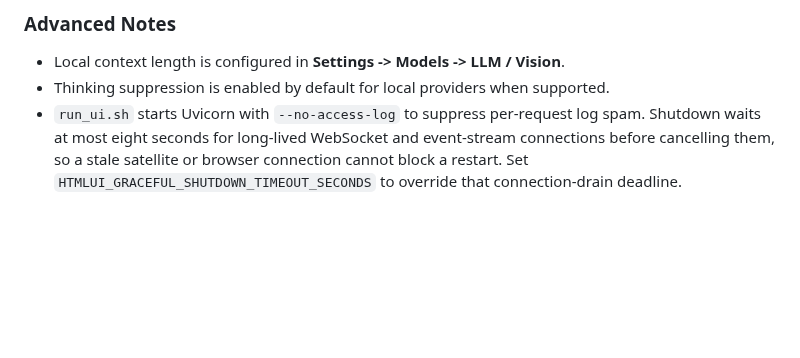
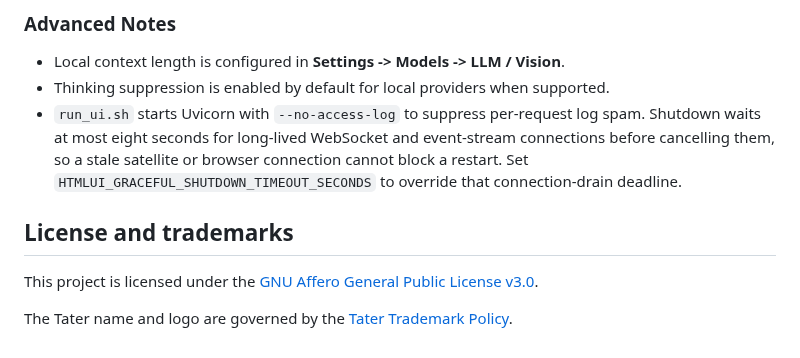
Before and after one commit to TaterTotterson/Tater, a Markdown page: README.md, the part around the change. Drawn GitHub-style; blank space fills up the shorter version.

Commit message:
Document license and trademark terms

```diff
--- a/README.md
+++ b/README.md
@@ -320,3 +320,9 @@ Hydra model settings are saved by TaterOS and used at runtime. Base, Terminal, B
 - Local context length is configured in **Settings -> Models -> LLM / Vision**.
 - Thinking suppression is enabled by default for local providers when supported.
 - `run_ui.sh` starts Uvicorn with `--no-access-log` to suppress per-request log spam. Shutdown waits at most eight seconds for long-lived WebSocket and event-stream connections before cancelling them, so a stale satellite or browser connection cannot block a restart. Set `HTMLUI_GRACEFUL_SHUTDOWN_TIMEOUT_SECONDS` to override that connection-drain deadline.
+
+## License and trademarks
+
+This project is licensed under the [GNU Affero General Public License v3.0](LICENSE).
+
+The Tater name and logo are governed by the [Tater Trademark Policy](TRADEMARKS.md).
```
